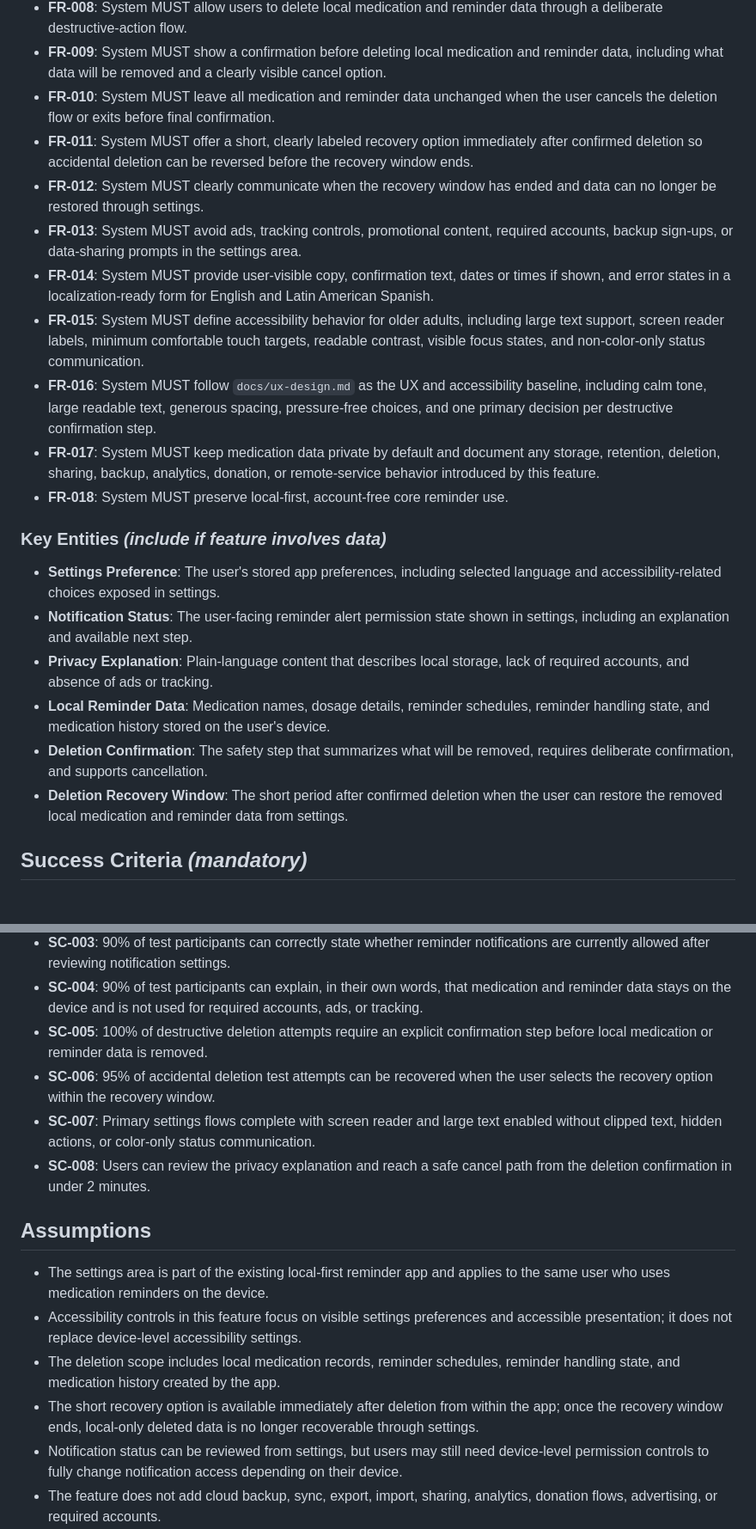
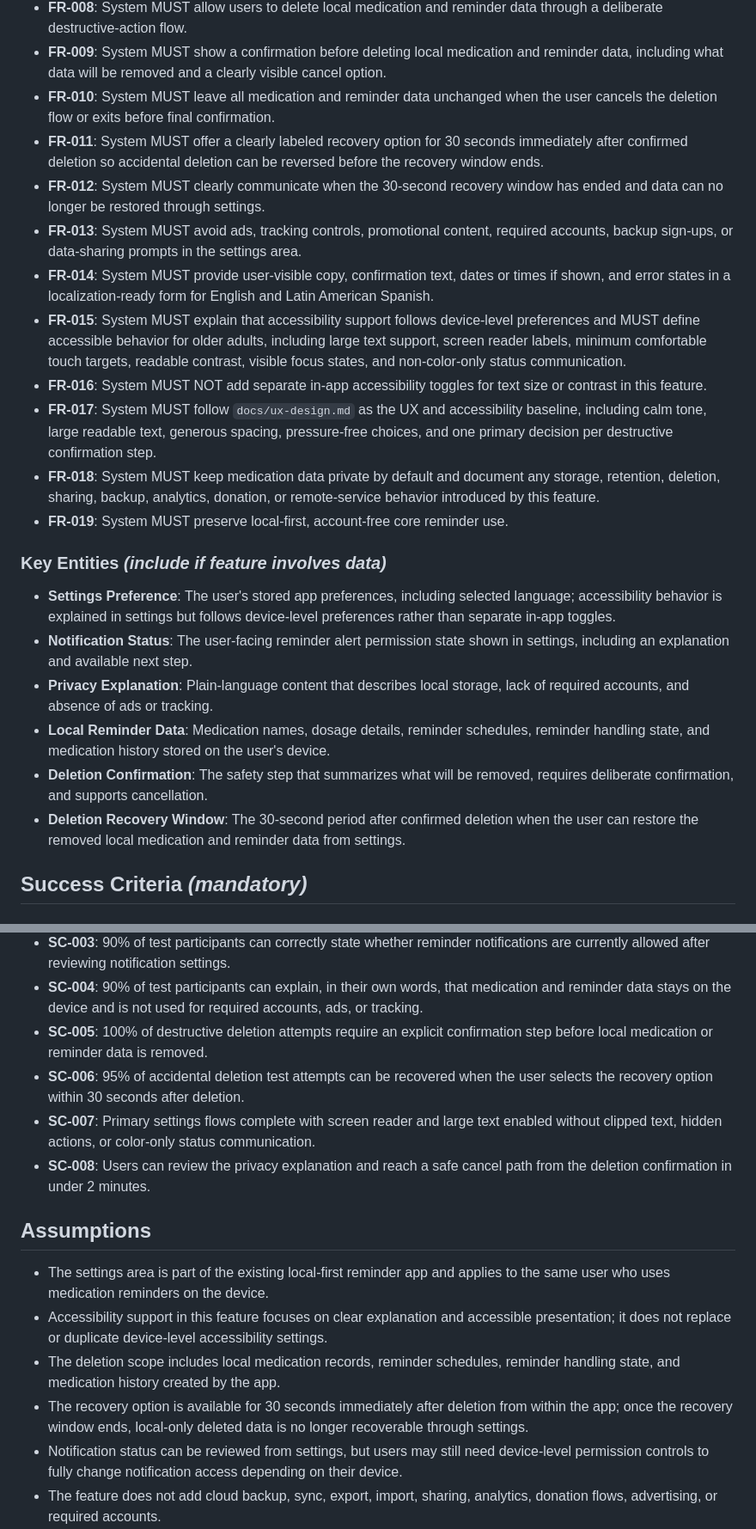
Before and after one commit to eerrecalde/pill_reminder, a Markdown page: specs/007-settings-privacy/spec.md, 2 parts joined by grey strips. Shown at 86% size. Drawn GitHub-style.

```diff
--- a/specs/007-settings-privacy/spec.md
+++ b/specs/007-settings-privacy/spec.md
@@ -95,23 +103,24 @@ As a privacy-conscious user, I want to understand what medication and reminder i
 - **FR-008**: System MUST allow users to delete local medication and reminder data through a deliberate destructive-action flow.
 - **FR-009**: System MUST show a confirmation before deleting local medication and reminder data, including what data will be removed and a clearly visible cancel option.
 - **FR-010**: System MUST leave all medication and reminder data unchanged when the user cancels the deletion flow or exits before final confirmation.
-- **FR-011**: System MUST offer a short, clearly labeled recovery option immediately after confirmed deletion so accidental deletion can be reversed before the recovery window ends.
-- **FR-012**: System MUST clearly communicate when the recovery window has ended and data can no longer be restored through settings.
+- **FR-011**: System MUST offer a clearly labeled recovery option for 30 seconds immediately after confirmed deletion so accidental deletion can be reversed before the recovery window ends.
+- **FR-012**: System MUST clearly communicate when the 30-second recovery window has ended and data can no longer be restored through settings.
 - **FR-013**: System MUST avoid ads, tracking controls, promotional content, required accounts, backup sign-ups, or data-sharing prompts in the settings area.
 - **FR-014**: System MUST provide user-visible copy, confirmation text, dates or times if shown, and error states in a localization-ready form for English and Latin American Spanish.
-- **FR-015**: System MUST define accessibility behavior for older adults, including large text support, screen reader labels, minimum comfortable touch targets, readable contrast, visible focus states, and non-color-only status communication.
-- **FR-016**: System MUST follow `docs/ux-design.md` as the UX and accessibility baseline, including calm tone, large readable text, generous spacing, pressure-free choices, and one primary decision per destructive confirmation step.
-- **FR-017**: System MUST keep medication data private by default and document any storage, retention, deletion, sharing, backup, analytics, donation, or remote-service behavior introduced by this feature.
-- **FR-018**: System MUST preserve local-first, account-free core reminder use.
+- **FR-015**: System MUST explain that accessibility support follows device-level preferences and MUST define accessible behavior for older adults, including large text support, screen reader labels, minimum comfortable touch targets, readable contrast, visible focus states, and non-color-only status communication.
+- **FR-016**: System MUST NOT add separate in-app accessibility toggles for text size or contrast in this feature.
+- **FR-017**: System MUST follow `docs/ux-design.md` as the UX and accessibility baseline, including calm tone, large readable text, generous spacing, pressure-free choices, and one primary decision per destructive confirmation step.
+- **FR-018**: System MUST keep medication data private by default and document any storage, retention, deletion, sharing, backup, analytics, donation, or remote-service behavior introduced by this feature.
+- **FR-019**: System MUST preserve local-first, account-free core reminder use.
 
 ### Key Entities *(include if feature involves data)*
 
-- **Settings Preference**: The user's stored app preferences, including selected language and accessibility-related choices exposed in settings.
+- **Settings Preference**: The user's stored app preferences, including selected language; accessibility behavior is explained in settings but follows device-level preferences rather than separate in-app toggles.
 - **Notification Status**: The user-facing reminder alert permission state shown in settings, including an explanation and available next step.
 - **Privacy Explanation**: Plain-language content that describes local storage, lack of required accounts, and absence of ads or tracking.
 - **Local Reminder Data**: Medication names, dosage details, reminder schedules, reminder handling state, and medication history stored on the user's device.
 - **Deletion Confirmation**: The safety step that summarizes what will be removed, requires deliberate confirmation, and supports cancellation.
-- **Deletion Recovery Window**: The short period after confirmed deletion when the user can restore the removed local medication and reminder data from settings.
+- **Deletion Recovery Window**: The 30-second period after confirmed deletion when the user can restore the removed local medication and reminder data from settings.
 
 ## Success Criteria *(mandatory)*
 
@@ -122,15 +131,15 @@ As a privacy-conscious user, I want to understand what medication and reminder i
 - **SC-003**: 90% of test participants can correctly state whether reminder notifications are currently allowed after reviewing notification settings.
 - **SC-004**: 90% of test participants can explain, in their own words, that medication and reminder data stays on the device and is not used for required accounts, ads, or tracking.
 - **SC-005**: 100% of destructive deletion attempts require an explicit confirmation step before local medication or reminder data is removed.
-- **SC-006**: 95% of accidental deletion test attempts can be recovered when the user selects the recovery option within the recovery window.
+- **SC-006**: 95% of accidental deletion test attempts can be recovered when the user selects the recovery option within 30 seconds after deletion.
 - **SC-007**: Primary settings flows complete with screen reader and large text enabled without clipped text, hidden actions, or color-only status communication.
 - **SC-008**: Users can review the privacy explanation and reach a safe cancel path from the deletion confirmation in under 2 minutes.
 
 ## Assumptions
 
 - The settings area is part of the existing local-first reminder app and applies to the same user who uses medication reminders on the device.
-- Accessibility controls in this feature focus on visible settings preferences and accessible presentation; it does not replace device-level accessibility settings.
+- Accessibility support in this feature focuses on clear explanation and accessible presentation; it does not replace or duplicate device-level accessibility settings.
 - The deletion scope includes local medication records, reminder schedules, reminder handling state, and medication history created by the app.
-- The short recovery option is available immediately after deletion from within the app; once the recovery window ends, local-only deleted data is no longer recoverable through settings.
+- The recovery option is available for 30 seconds immediately after deletion from within the app; once the recovery window ends, local-only deleted data is no longer recoverable through settings.
 - Notification status can be reviewed from settings, but users may still need device-level permission controls to fully change notification access depending on their device.
 - The feature does not add cloud backup, sync, export, import, sharing, analytics, donation flows, advertising, or required accounts.
```
Also changed, not shown: other parts of specs/007-settings-privacy/spec.md (+13 -5 lines).
